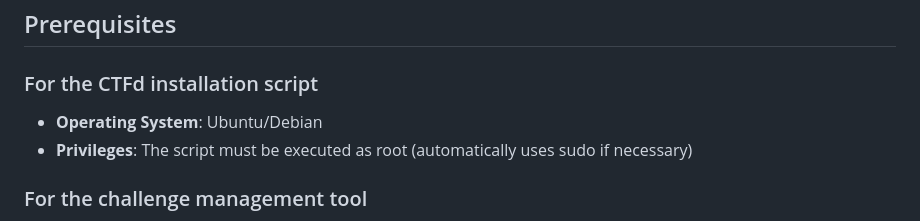
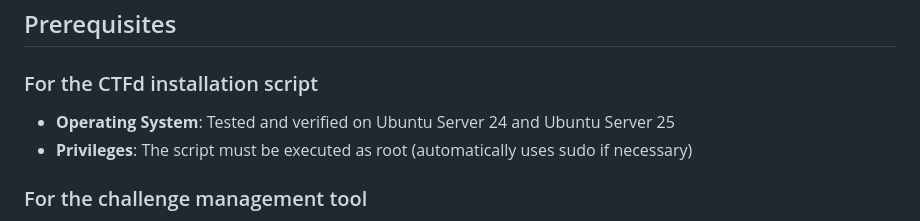
Before and after one commit to polycyber/infra, a Markdown page: README_EN.md, the part around the change. Rendered like a GitHub page.

```diff
--- a/README_EN.md
+++ b/README_EN.md
@@ -16,7 +16,7 @@ Bash script for building, ingesting, and synchronizing CTF challenges with suppo
 
 ### For the CTFd installation script
 
-- **Operating System**: Ubuntu/Debian
+- **Operating System**: Tested and verified on Ubuntu Server 24 and Ubuntu Server 25
 - **Privileges**: The script must be executed as root (automatically uses sudo if necessary)
 
 ### For the challenge management tool
```
Also changed, not shown: README.md (+1 -1 lines).
